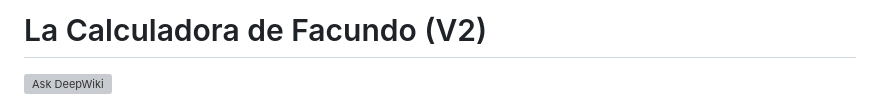
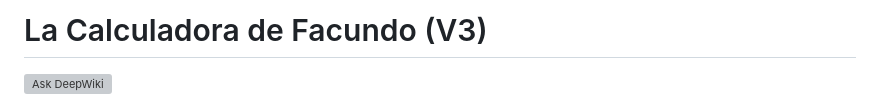
Before and after one commit to HectorDanielAyarachiFuentes/Calculadora-Facundo-V3, a Markdown page: README.md, the part around the change. Rendered like a GitHub page; grey boxes are pictures that could not be loaded.

```diff
--- a/README.md
+++ b/README.md
@@ -1,4 +1,4 @@
-# La Calculadora de Facundo (V2)
+# La Calculadora de Facundo (V3)
 
 [![Ask DeepWiki](https://deepwiki.com/badge.svg)](https://deepwiki.com/HectorDanielAyarachiFuentes/Calculadora-Facundo-V2)
 
```
